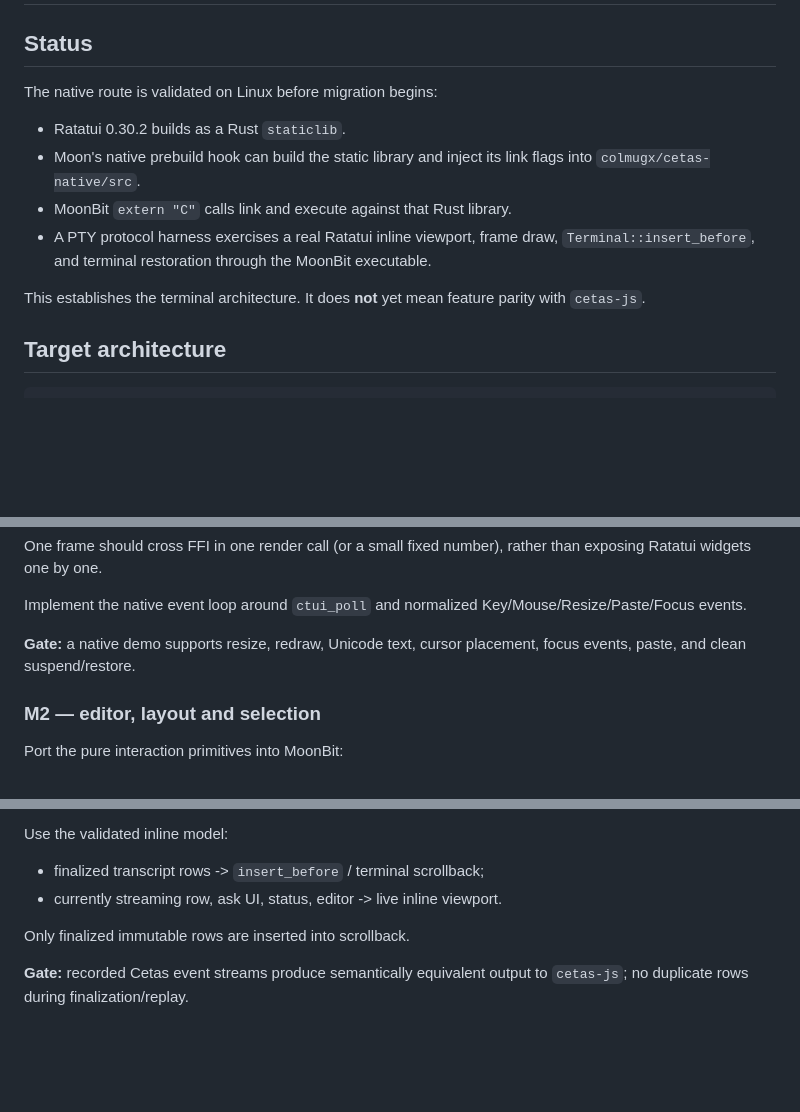
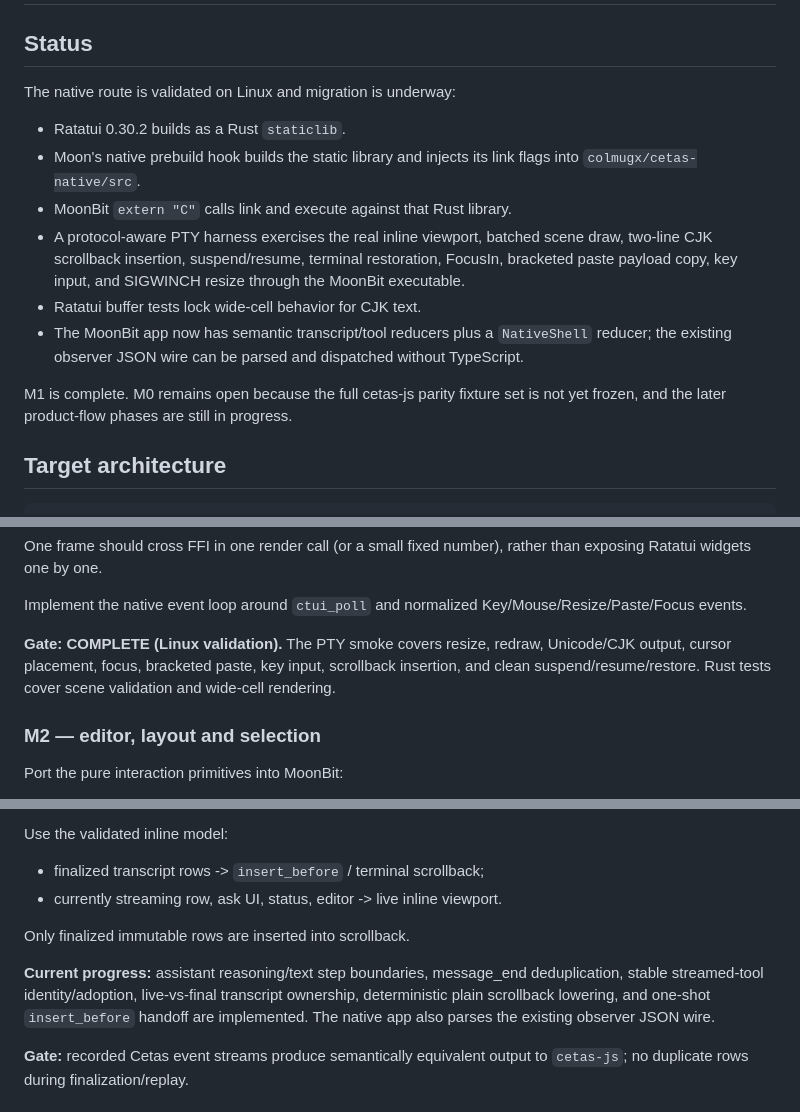
Before and after one commit to colmugx/cetas, a Markdown page: cetas-native/CETAS_TUI_MIGRATION.md, 3 parts joined by grey strips. Rendered like a GitHub page; blank space fills up the shorter version.

Commit message:
docs(cetas-tui): record M1 validation and migration progress

```diff
--- a/cetas-native/CETAS_TUI_MIGRATION.md
+++ b/cetas-native/CETAS_TUI_MIGRATION.md
@@ -2,18 +2,23 @@
 
 ## Status
 
-The native route is validated on Linux before migration begins:
+The native route is validated on Linux and migration is underway:
 
 - Ratatui 0.30.2 builds as a Rust `staticlib`.
-- Moon's native prebuild hook can build the static library and inject its link
+- Moon's native prebuild hook builds the static library and injects its link
   flags into `colmugx/cetas-native/src`.
 - MoonBit `extern "C"` calls link and execute against that Rust library.
-- A PTY protocol harness exercises a real Ratatui inline viewport, frame draw,
-  `Terminal::insert_before`, and terminal restoration through the MoonBit
-  executable.
+- A protocol-aware PTY harness exercises the real inline viewport, batched
+  scene draw, two-line CJK scrollback insertion, suspend/resume, terminal
+  restoration, FocusIn, bracketed paste payload copy, key input, and SIGWINCH
+  resize through the MoonBit executable.
+- Ratatui buffer tests lock wide-cell behavior for CJK text.
+- The MoonBit app now has semantic transcript/tool reducers plus a
+  `NativeShell` reducer; the existing observer JSON wire can be parsed and
+  dispatched without TypeScript.
 
-This establishes the terminal architecture. It does **not** yet mean feature
-parity with `cetas-js`.
+M1 is complete. M0 remains open because the full cetas-js parity fixture set is
+not yet frozen, and the later product-flow phases are still in progress.
 
 ## Target architecture
 
@@ -106,8 +111,10 @@ than exposing Ratatui widgets one by one.
 Implement the native event loop around `ctui_poll` and normalized
 Key/Mouse/Resize/Paste/Focus events.
 
-**Gate:** a native demo supports resize, redraw, Unicode text, cursor placement,
-focus events, paste, and clean suspend/restore.
+**Gate: COMPLETE (Linux validation).** The PTY smoke covers resize, redraw,
+Unicode/CJK output, cursor placement, focus, bracketed paste, key input,
+scrollback insertion, and clean suspend/resume/restore. Rust tests cover scene
+validation and wide-cell rendering.
 
 ### M2 — editor, layout and selection
 
@@ -144,6 +151,12 @@ Use the validated inline model:
 
 Only finalized immutable rows are inserted into scrollback.
 
+**Current progress:** assistant reasoning/text step boundaries, message_end
+deduplication, stable streamed-tool identity/adoption, live-vs-final transcript
+ownership, deterministic plain scrollback lowering, and one-shot
+`insert_before` handoff are implemented. The native app also parses the
+existing observer JSON wire.
+
 **Gate:** recorded Cetas event streams produce semantically equivalent output
 to `cetas-js`; no duplicate rows during finalization/replay.
 
```
Also changed, not shown: other parts of cetas-native/CETAS_TUI_MIGRATION.md (+4 -0 lines).
